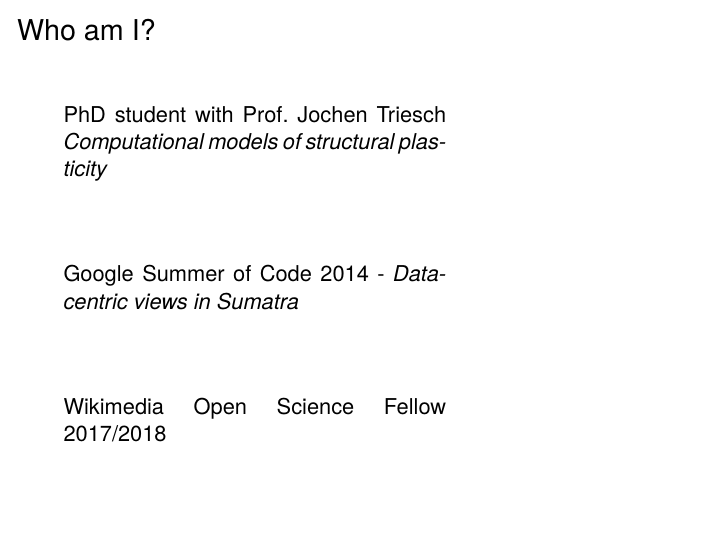
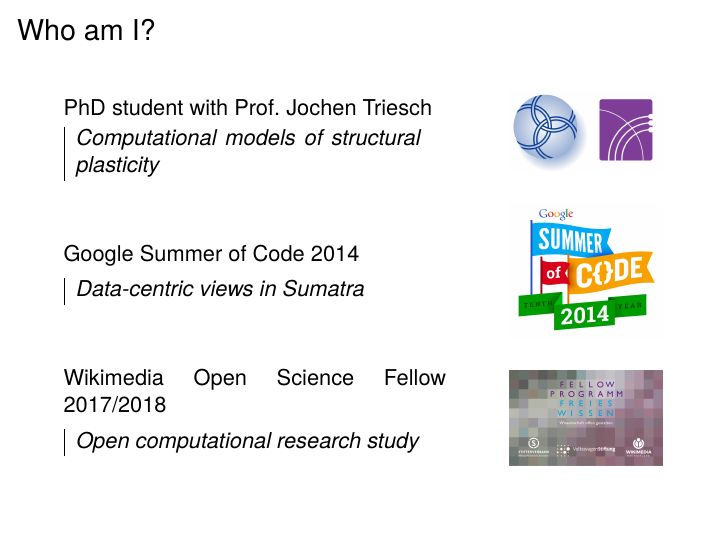
Before and after one commit to Felix11H/bordeaux18-slides, LaTeX slides (bordeaux18.tex, which reads frames/about_me.tex): page 2 of 5. Compiled offline with pdfLaTeX.

Commit message:
about me v1.0

```diff
--- a/frames/about_me.tex
+++ b/frames/about_me.tex
@@ -4,23 +4,61 @@
   \begin{columns}
     %
     \begin{column}{.625\textwidth}
-      \minipage[c][0.625\textheight][s]{\columnwidth}
+      \minipage[c][0.65\textheight][s]{\columnwidth}
 
-      PhD student with Prof.~Jochen Triesch \textit{Computational models of structural plasticity}
+      PhD student with Prof.~Jochen Triesch
+      \vspace{0.15cm}
+
+\begin{tabular}{|p{0.9\textwidth}}
+      \textit{Computational models of structural plasticity}
+\end{tabular}
+
 
       \vfill
 
-      Google Summer of Code 2014 - \textit{Data-centric views in Sumatra}
+      Google Summer of Code 2014
+      \vspace{0.15cm}
+
+      \begin{tabular}{|p{0.9\textwidth}}
+        \textit{Data-centric views in Sumatra}
+      \end{tabular}
 
       \vfill
 
       Wikimedia Open Science Fellow 2017/2018
+      \vspace{0.15cm}
+
+      \begin{tabular}{|p{0.9\textwidth}}
+        \textit{Open computational research study}
+      \end{tabular}
+
+
 
       \endminipage
     \end{column}
     %
     \begin{column}{.249\textwidth}
-      \onslide<1->
+      \minipage[c][0.7\textheight][s]{\columnwidth}
+
+      \begin{figure}
+        \centering
+        \includegraphics[width=\textwidth]{%
+          logo_fias+mpi.png} %
+      \end{figure}
+
+      \begin{figure}
+        \centering
+        \includegraphics[width=\textwidth]{%
+          logo_gsoc14.jpg} %
+      \end{figure}
+
+      \begin{figure}
+        \centering
+        \includegraphics[width=\textwidth]{%
+          logo_wosf.png} %
+      \end{figure}
+      \endminipage
+
 
 
     \end{column}
```
Also changed, not shown: img/logo_fias+mpi.png (added), img/logo_fias.png (added), img/logo_gsoc14.jpg (added), img/logo_mpi.png (added), img/logo_wosf.png (added).
